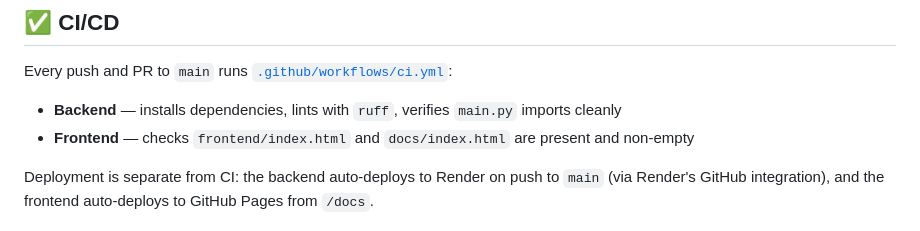
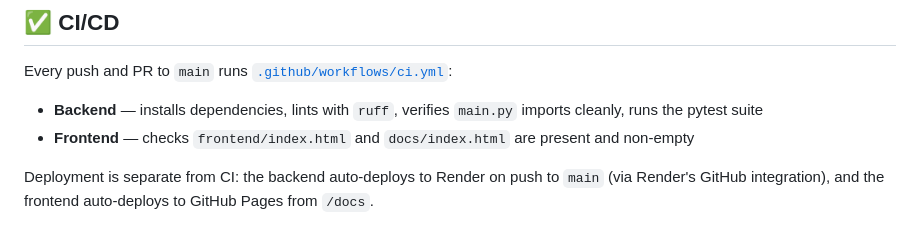
Before and after one commit to ayush-s-tomar/aria-voice-assistant, a Markdown page: README.md, the part around the change. Drawn GitHub-style.

Commit message:
docs: mention test suite in CI/CD section

```diff
--- a/README.md
+++ b/README.md
@@ -228,7 +228,7 @@ Hit **Customize ARIA** in the sidebar to give ARIA a per-session tone. Choose a
 ## ✅ CI/CD
 
 Every push and PR to `main` runs [`.github/workflows/ci.yml`](.github/workflows/ci.yml):
-- **Backend** — installs dependencies, lints with `ruff`, verifies `main.py` imports cleanly
+- **Backend** — installs dependencies, lints with `ruff`, verifies `main.py` imports cleanly, runs the pytest suite
 - **Frontend** — checks `frontend/index.html` and `docs/index.html` are present and non-empty
 
 Deployment is separate from CI: the backend auto-deploys to Render on push to `main` (via Render's GitHub integration), and the frontend auto-deploys to GitHub Pages from `/docs`.
```
